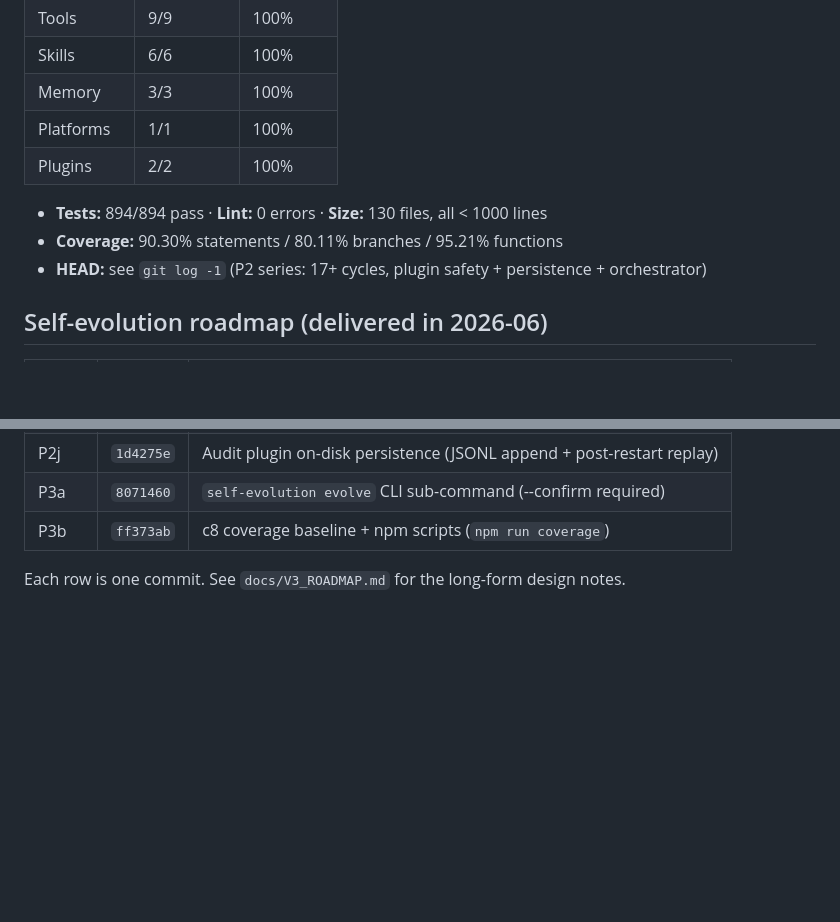
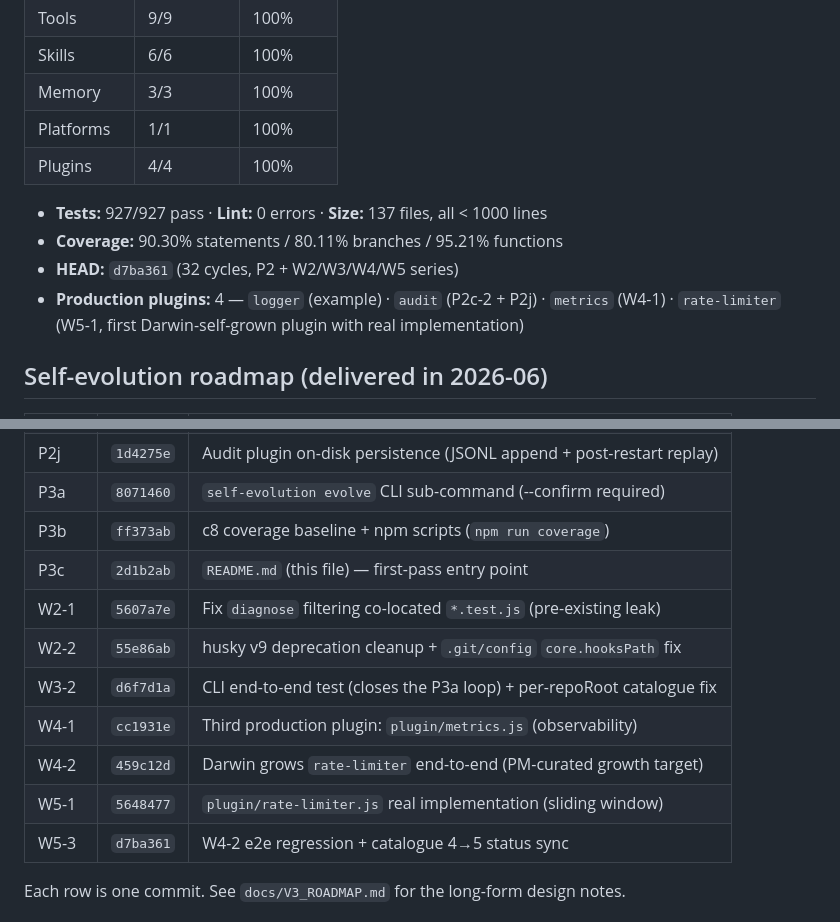
Before and after one commit to weixingnc/darwin_ai, a Markdown page: README.md, 2 parts joined by grey strips. GitHub-like rendering; blank space fills up the shorter version.

Commit message:
docs: W5 收口 + README 路线图扩 W2/W3/W4/W5 (w5-4)
W5-4 (2026-06-18): update README.md and the darwin-pr-dispatch
v3-long-meat-cycle skill with the W5 series outcomes.

README changes:
  - Status table: 894→927 tests, 130→137 files, HEAD listed
    by SHA, 4 production plugins enumerated (logger / audit /
    metrics / rate-limiter — last one is Darwin's first
    self-grown plugin with real implementation).
  - Self-evolution roadmap table: added 7 rows (P3c, W2-1,
    W2-2, W3-2, W4-1, W4-2, W5-1, W5-3) so newcomers can
    trace the full 32-cycle arc.

Skill changes (v3-long-meat-cycle.md):
  - New "Plugin 写 4 阶段" pattern: Darwin self-grows P2c-1
    stub → PM fills real implementation → tests → commit.
    W4-2 + W5-1 closed the loop for rate-limiter.
  - "Plugin singleton 测 reset 模板": destroy+init helper
    needed because plugins are module-scope singletons.
  - "e2e 测 catalogue 增长同步": every production plugin
    bump requires updating p2c3-end-to-end test (current
    plugins.length) and any W4-2-style e2e that's tied to
    a specific plugin name.

```diff
--- a/README.md
+++ b/README.md
@@ -43,11 +43,12 @@ human decides *what* to evolve; Darwin handles *how*.
 | Skills      | 6/6  | 100% |
 | Memory      | 3/3  | 100% |
 | Platforms   | 1/1  | 100% |
-| Plugins     | 2/2  | 100% |
+| Plugins     | 4/4  | 100% |
 
-- **Tests:** 894/894 pass · **Lint:** 0 errors · **Size:** 130 files, all < 1000 lines
+- **Tests:** 927/927 pass · **Lint:** 0 errors · **Size:** 137 files, all < 1000 lines
 - **Coverage:** 90.30% statements / 80.11% branches / 95.21% functions
-- **HEAD:** see `git log -1` (P2 series: 17+ cycles, plugin safety + persistence + orchestrator)
+- **HEAD:** `d7ba361` (32 cycles, P2 + W2/W3/W4/W5 series)
+- **Production plugins:** 4 — `logger` (example) · `audit` (P2c-2 + P2j) · `metrics` (W4-1) · `rate-limiter` (W5-1, first Darwin-self-grown plugin with real implementation)
 
 ## Self-evolution roadmap (delivered in 2026-06)
 
@@ -66,6 +67,14 @@ human decides *what* to evolve; Darwin handles *how*.
 | P2j   | `1d4275e` | Audit plugin on-disk persistence (JSONL append + post-restart replay) |
 | P3a   | `8071460` | `self-evolution evolve` CLI sub-command (--confirm required) |
 | P3b   | `ff373ab` | c8 coverage baseline + npm scripts (`npm run coverage`) |
+| P3c   | `2d1b2ab` | `README.md` (this file) — first-pass entry point |
+| W2-1  | `5607a7e` | Fix `diagnose` filtering co-located `*.test.js` (pre-existing leak) |
+| W2-2  | `55e86ab` | husky v9 deprecation cleanup + `.git/config` `core.hooksPath` fix |
+| W3-2  | `d6f7d1a` | CLI end-to-end test (closes the P3a loop) + per-repoRoot catalogue fix |
+| W4-1  | `cc1931e` | Third production plugin: `plugin/metrics.js` (observability) |
+| W4-2  | `459c12d` | Darwin grows `rate-limiter` end-to-end (PM-curated growth target) |
+| W5-1  | `5648477` | `plugin/rate-limiter.js` real implementation (sliding window) |
+| W5-3  | `d7ba361` | W4-2 e2e regression + catalogue 4→5 status sync |
 
 Each row is one commit. See `docs/V3_ROADMAP.md` for the long-form design notes.
 
```
